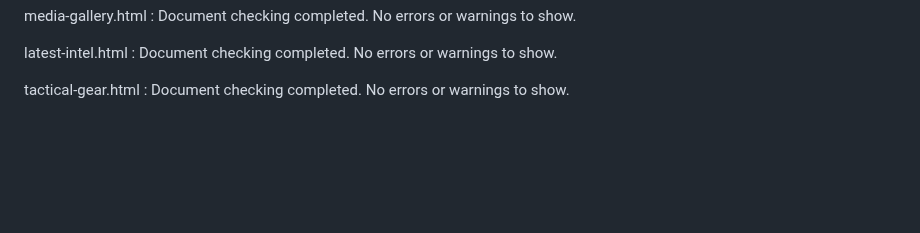
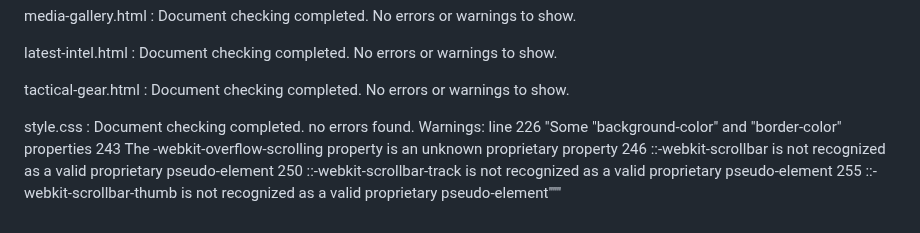
Before and after one commit to DonMarcao/milestone1, a Markdown page: abi-insight-final/readme.md, the part around the change. GitHub-like rendering; blank space fills up the shorter version.

Commit message:
test: css validator test and results logged

```diff
--- a/abi-insight-final/readme.md
+++ b/abi-insight-final/readme.md
@@ -90,3 +90,11 @@ media-gallery.html : Document checking completed. No errors or warnings to show.
 latest-intel.html : Document checking completed. No errors or warnings to show.
 
 tactical-gear.html : Document checking completed. No errors or warnings to show.
+
+style.css : Document checking completed. no errors found.
+    Warnings:
+    line 226 "Some "background-color" and "border-color" properties
+    243 The -webkit-overflow-scrolling property is an unknown proprietary property
+    246 ::-webkit-scrollbar is not recognized as a valid proprietary pseudo-element
+    250 ::-webkit-scrollbar-track is not recognized as a valid proprietary pseudo-element
+    255 ::-webkit-scrollbar-thumb is not recognized as a valid proprietary pseudo-element"""
```
